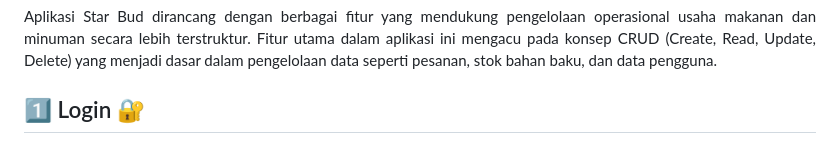
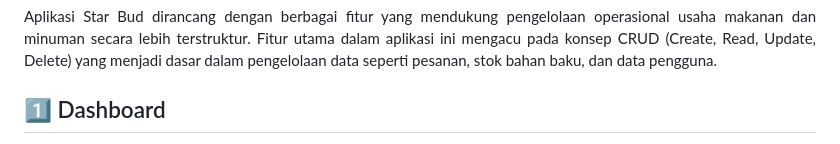
Before and after one commit to APLIKASI-STARBUD-COFFE-KEL-TRADI-COFFE/STARBUD-COFFE, a Markdown page: README.md, the part around one of its changes. GitHub-like rendering.

```diff
--- a/README.md
+++ b/README.md
@@ -43,5 +43,5 @@ Aplikasi Star Bud dirancang dengan berbagai fitur yang mendukung pengelolaan ope
 
 <p>
 
-## 1️⃣ Login 🔐
+## 1️⃣ Dashboard
 
```
Also changed, not shown: other parts of README.md (+3 -4 lines).
